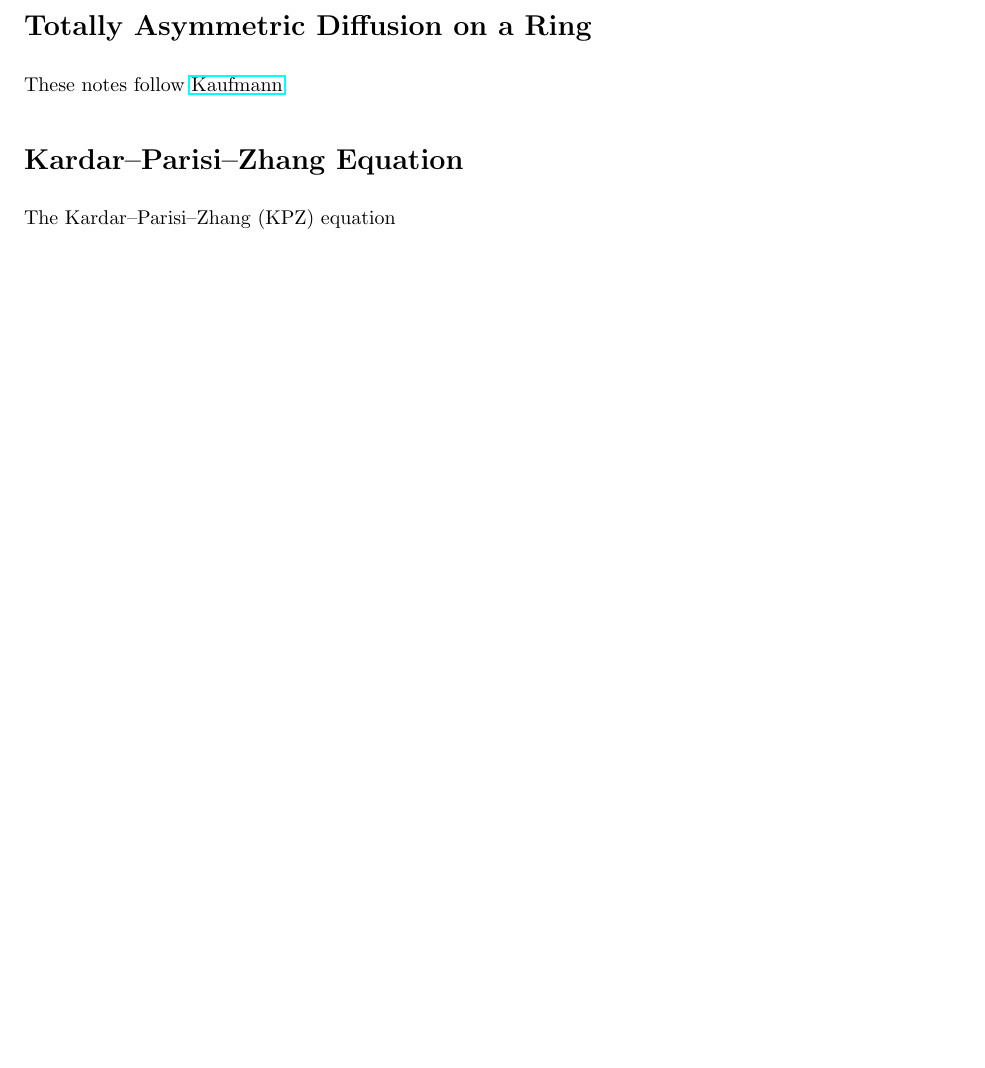
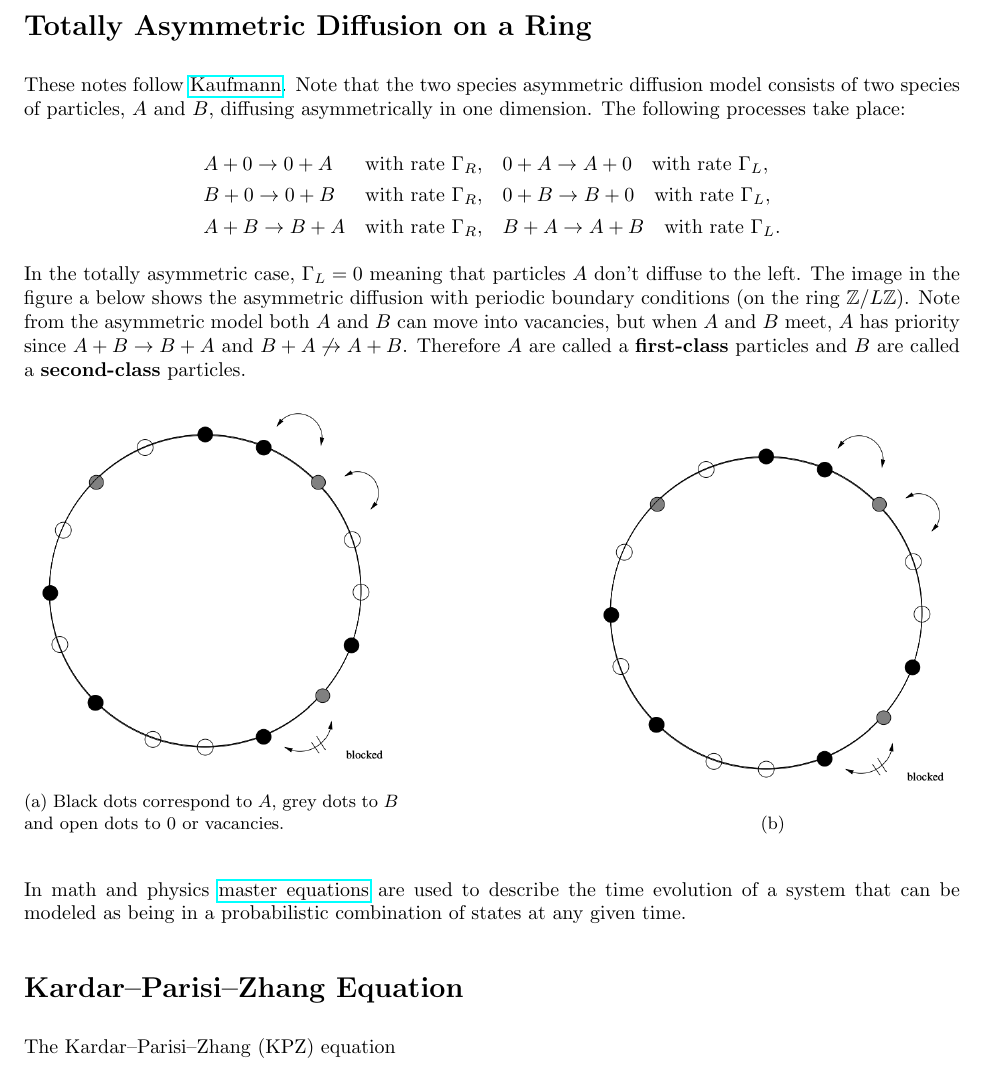
Before and after one commit to dhruvupreti05/Topo-Data-Analysis-Two-Species-Growth-Model, a LaTeX document (notes/kpz_equation.tex): part of the page, cut so that both start at the same text, the shorter picture padded with empty space. Compiled offline with pdfLaTeX.

Commit message:
sync notes and PDFs from Overleaf

```diff
--- a/notes/kpz_equation.tex
+++ b/notes/kpz_equation.tex
@@ -1,6 +1,6 @@
 \documentclass{article}
 
-\usepackage{amsmath, amssymb, hyperref, fullpage, enumitem}
+\usepackage{amsmath, amssymb, hyperref, fullpage, enumitem, graphicx, subcaption, float}
 
 \setlength{\parindent}{0pt}
 \setlength{\parskip}{\medskipamount}
@@ -9,7 +9,39 @@
 
 \section*{Totally Asymmetric Diffusion on a Ring}
 
-These notes follow \href{https://sigma-journal.com/2010/039/sigma10-039.pdf}{Kaufmann}.
+These notes follow \href{https://sigma-journal.com/2010/039/sigma10-039.pdf}{Kaufmann}. Note that the two species asymmetric diffusion model consists of two species of particles, $A$ and $B$, diffusing asymmetrically in one dimension. The following processes take place:
+
+\[
+\begin{array}{lll}
+A + 0 \to 0 + A & \text{with rate } \Gamma_R,
+& 0 + A \to A + 0 \quad \text{with rate } \Gamma_L, \\[4pt]
+B + 0 \to 0 + B & \text{with rate } \Gamma_R,
+& 0 + B \to B + 0 \quad \text{with rate } \Gamma_L, \\[4pt]
+A + B \to B + A & \text{with rate } \Gamma_R,
+& B + A \to A + B \quad \text{with rate } \Gamma_L.
+\end{array}
+\]
+
+In the totally asymmetric case, $\Gamma_L =0$ meaning that particles $A$ don't diffuse to the left. The image in the figure a below shows the asymmetric diffusion with periodic boundary conditions (on the ring $\mathbb{Z}/L\mathbb{Z}$). Note from the asymmetric model both $A$ and $B$ can move into vacancies, but when $A$ and $B$ meet, $A$ has priority since $A + B \to B + A$ and $B + A \not\to A + B$. Therefore $A$ are called a \textbf{first-class} particles and $B$ are called a \textbf{second-class} particles.
+
+\begin{figure}[H]
+    \centering
+    \begin{subfigure}[b]{0.4\linewidth}
+        \centering
+        \includegraphics[width=\linewidth]{figures/asym_diffusion_on_ring.png}
+        \caption{Black dots correspond to $A$, grey dots to $B$ and open dots to $0$ or vacancies.}
+    \end{subfigure} \hfill
+    \begin{subfigure}[b]{0.4\linewidth}
+        \centering
+    \includegraphics[width=\linewidth]{figures/asym_diffusion_on_ring.png}
+        \caption{}
+    \end{subfigure}
+\end{figure}
+
+In math and physics \href{https://en.wikipedia.org/wiki/Master_equation}{master equations} are used to describe the time evolution of a system that can be modeled as being in a probabilistic combination of states at any given time.
+
+
+
 
 \section*{Kardar–Parisi–Zhang Equation}
 
```
Also changed, not shown: notes/figures/asym_diffusion_on_ring.png (added), notes/pdfs/kpz_equation.pdf, notes/pdfs/tda_notes.pdf.
